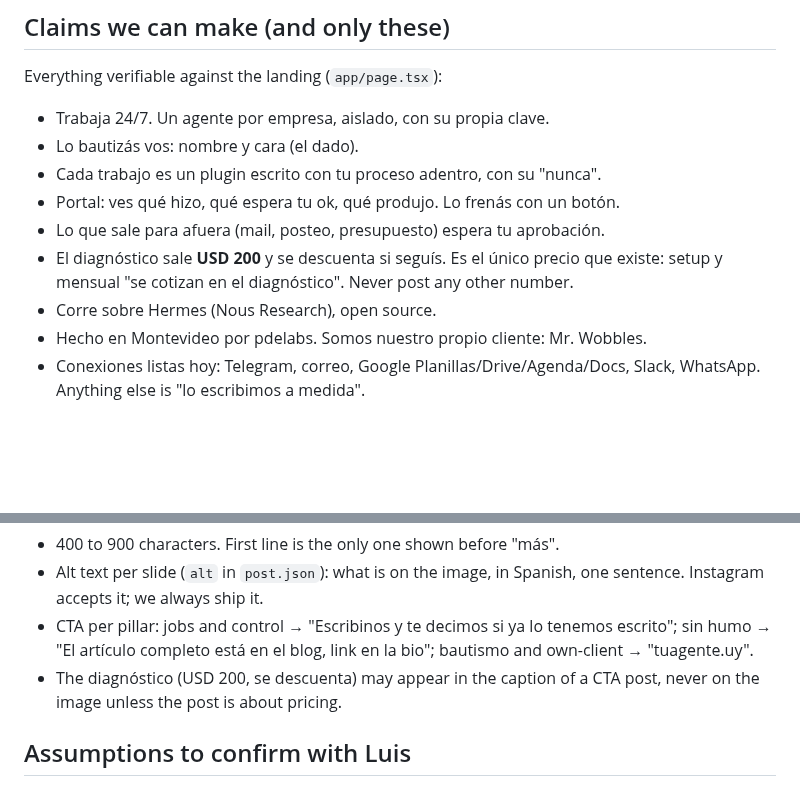
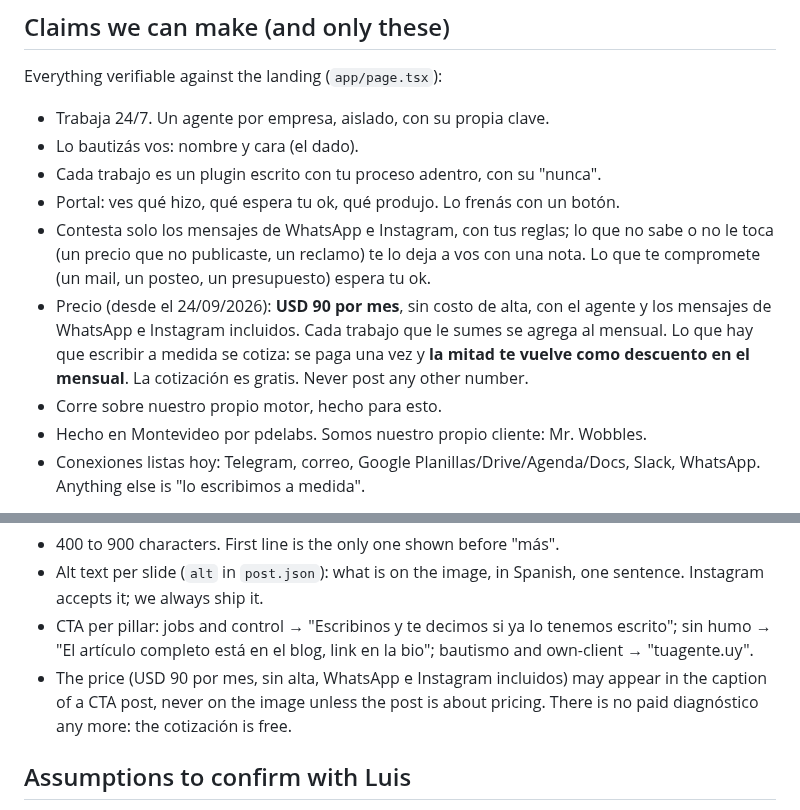
Before and after one commit to pdelabs/tuagente.uy, a Markdown page: social/brand.md, 2 parts joined by grey strips. GitHub-like rendering; blank space fills up the shorter version.

Commit message:
social: our brand file carries the new price and says replies on WhatsApp and Instagram go out on their own
Co-Authored-By: Claude Opus 5.5 (1M context) <noreply@anthropic.com>
Claude-Session: https://claude.ai/code/session_01PCCrrT2yc2R46BkvGmiheF

```diff
--- a/social/brand.md
+++ b/social/brand.md
@@ -44,11 +44,16 @@ Everything verifiable against the landing (`app/page.tsx`):
 - Lo bautizás vos: nombre y cara (el dado).
 - Cada trabajo es un plugin escrito con tu proceso adentro, con su "nunca".
 - Portal: ves qué hizo, qué espera tu ok, qué produjo. Lo frenás con un botón.
-- Lo que sale para afuera (mail, posteo, presupuesto) espera tu aprobación.
-- El diagnóstico sale **USD 200** y se descuenta si seguís. Es el único precio
-  que existe: setup y mensual "se cotizan en el diagnóstico". Never post any
-  other number.
-- Corre sobre Hermes (Nous Research), open source.
+- Contesta solo los mensajes de WhatsApp e Instagram, con tus reglas; lo que
+  no sabe o no le toca (un precio que no publicaste, un reclamo) te lo deja a
+  vos con una nota. Lo que te compromete (un mail, un posteo, un presupuesto)
+  espera tu ok.
+- Precio (desde el 24/09/2026): **USD 90 por mes**, sin costo de alta, con el
+  agente y los mensajes de WhatsApp e Instagram incluidos. Cada trabajo que le
+  sumes se agrega al mensual. Lo que hay que escribir a medida se cotiza: se
+  paga una vez y **la mitad te vuelve como descuento en el mensual**. La
+  cotización es gratis. Never post any other number.
+- Corre sobre nuestro propio motor, hecho para esto.
 - Hecho en Montevideo por pdelabs. Somos nuestro propio cliente: Mr. Wobbles.
 - Conexiones listas hoy: Telegram, correo, Google Planillas/Drive/Agenda/Docs,
   Slack, WhatsApp. Anything else is "lo escribimos a medida".
@@ -281,8 +286,9 @@ Cierre con una sola acción: "Escribinos" / "Link en la bio" / "tuagente.uy".
 - CTA per pillar: jobs and control → "Escribinos y te decimos si ya lo
   tenemos escrito"; sin humo → "El artículo completo está en el blog, link en
   la bio"; bautismo and own-client → "tuagente.uy".
-- The diagnóstico (USD 200, se descuenta) may appear in the caption of a CTA
-  post, never on the image unless the post is about pricing.
+- The price (USD 90 por mes, sin alta, WhatsApp e Instagram incluidos) may
+  appear in the caption of a CTA post, never on the image unless the post is
+  about pricing. There is no paid diagnóstico any more: the cotización is free.
 
 ## Assumptions to confirm with Luis
 
```
Also changed, not shown: other parts of social/brand.md (+1 -1 lines).
